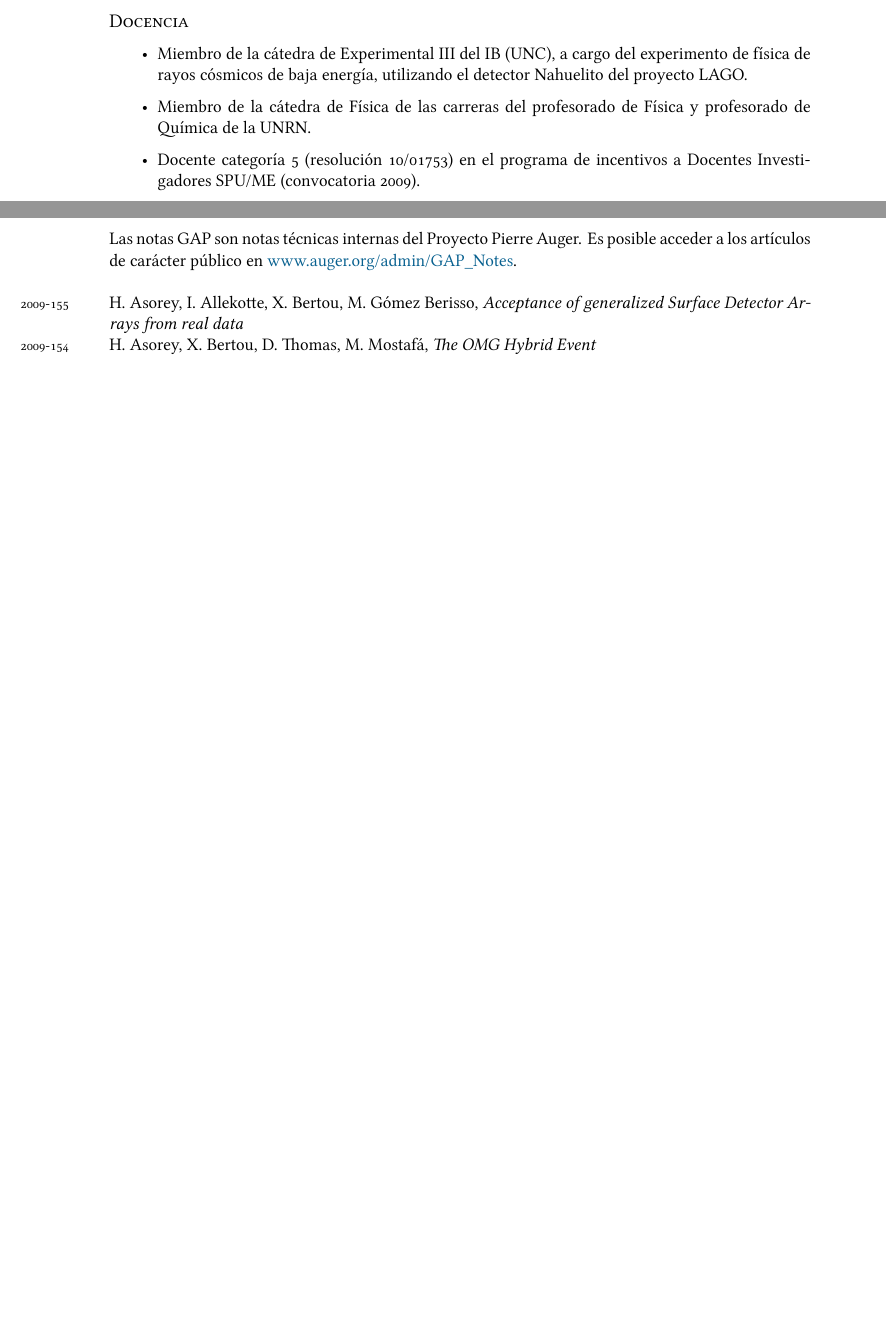
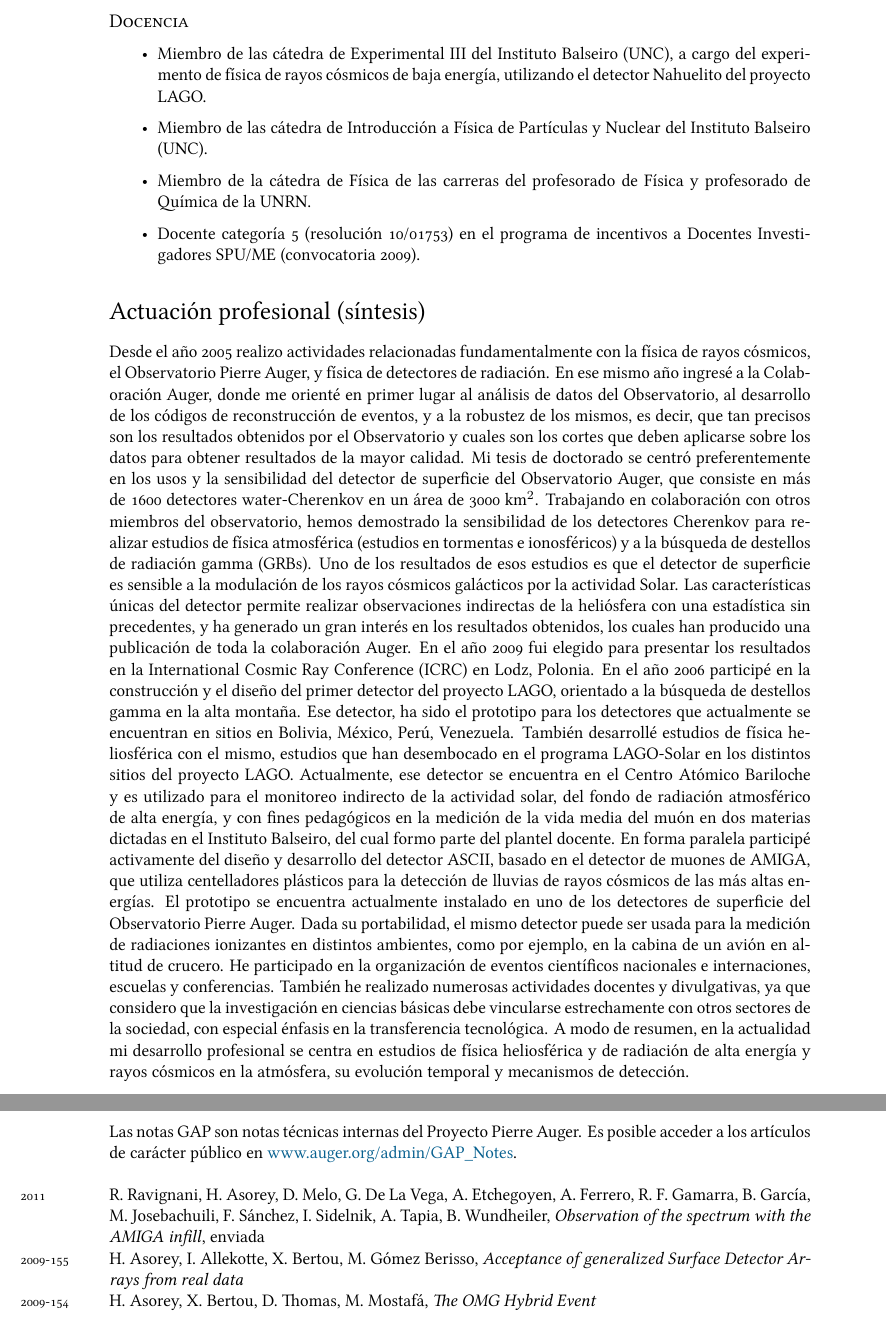
Before and after one commit to asoreyh/cv, a LaTeX CV (cv.tex): two parts of pages 3 and 5 of 6 before the commit and two parts of pages 3 and 5 of 7 after it, joined at a grey line, cut so that both start at the same text, the shorter picture padded with empty space. The pictures show the PDF file cv.pdf that the author committed with the source.

Commit message:
Updated @ 15/02/2011

```diff
--- a/cv.tex
+++ b/cv.tex
@@ -161,10 +167,65 @@ Provincia de Río Negro, Declaración 42/2010.}}
+\end{itemize}
+
 \subsection*{Docencia}
-
 \begin{itemize}
-\item Miembro de la cátedra de Experimental III del IB (UNC), a cargo del experimento de física de rayos cósmicos de baja energía, utilizando el detector Nahuelito del proyecto LAGO.
-\item Miembro de la cátedra de Física de las carreras del profesorado de Física y profesorado de Química de la UNRN.
+\item Miembro de las cátedra de Experimental III del Instituto Balseiro (UNC),
+a cargo del experimento de física de rayos cósmicos de baja energía, utilizando
+el detector Nahuelito del proyecto LAGO.
+\item Miembro de las cátedra de Introducción a Física de Partículas y Nuclear
+del Instituto Balseiro (UNC).
+\item Miembro de la cátedra de Física de las carreras del profesorado de Física
+y profesorado de Química de la UNRN.
 \item Docente categoría 5 (resolución 10/01753) en el programa de incentivos a Docentes Investigadores SPU/ME (convocatoria 2009).
 \end{itemize}
+
+\section*{Actuación profesional (síntesis)}
+
+Desde el año 2005 realizo actividades relacionadas fundamentalmente con la
+física de rayos cósmicos, el Observatorio Pierre Auger, y física de detectores
+de radiación. En ese mismo año ingresé a la Colaboración Auger, donde me
+orienté en primer lugar al análisis de datos del Observatorio, al desarrollo de
+los códigos de reconstrucción de eventos, y a la robustez de los mismos, es
+decir, que tan precisos son los resultados obtenidos por el Observatorio y
+cuales son los cortes que deben aplicarse sobre los datos para obtener
+resultados de la mayor calidad.  Mi tesis de doctorado se centró
+preferentemente en los usos y la sensibilidad del detector de superficie del
+Observatorio Auger, que consiste en más de 1600 detectores water-Cherenkov en
+un área de 3000 km$^2$. Trabajando en colaboración con otros miembros del
+observatorio, hemos demostrado la sensibilidad de los detectores Cherenkov para
+realizar estudios de física atmosférica (estudios en tormentas e ionosféricos)
+y a la búsqueda de destellos de radiación gamma (GRBs).  Uno de los resultados
+de esos estudios es que el detector de superficie es sensible a la modulación
+de los rayos cósmicos galácticos por la actividad Solar. Las características
+únicas del detector permite realizar observaciones indirectas de la heliósfera
+con una estadística sin precedentes, y ha generado un gran interés en los
+resultados obtenidos, los cuales han producido una publicación de toda la
+colaboración Auger. En el año 2009 fui elegido para presentar los resultados en
+la International Cosmic Ray Conference (ICRC) en Lodz, Polonia.  En el año 2006
+participé en la construcción y el diseño del primer detector del proyecto LAGO,
+orientado a la búsqueda de destellos gamma en la alta montaña.  Ese detector,
+ha sido el prototipo para los detectores que actualmente se encuentran en
+sitios en Bolivia, México, Perú, Venezuela.  También desarrollé estudios de
+física heliosférica con el mismo, estudios que han desembocado en el programa
+LAGO-Solar en los distintos sitios del proyecto LAGO. Actualmente, ese detector
+se encuentra en el Centro Atómico Bariloche y es utilizado para el monitoreo
+indirecto de la actividad solar, del fondo de radiación atmosférico de alta
+energía, y con fines pedagógicos en la medición de la vida media del muón en
+dos materias dictadas en el Instituto Balseiro, del cual formo parte del
+plantel docente.  En forma paralela participé activamente del diseño y
+desarrollo del detector ASCII, basado en el detector de muones de AMIGA, que
+utiliza centelladores plásticos para la detección de lluvias de rayos cósmicos
+de las más altas energías. El prototipo se encuentra actualmente instalado en
+uno de los detectores de superficie del Observatorio Pierre Auger. Dada su
+portabilidad, el mismo detector puede ser usada para la medición de radiaciones
+ionizantes en distintos ambientes, como por ejemplo, en la cabina de un avión
+en altitud de crucero.  He participado en la organización de eventos
+científicos nacionales e internaciones, escuelas y conferencias. También he
+realizado numerosas actividades docentes y divulgativas, ya que considero que
+la investigación en ciencias básicas debe vincularse estrechamente con otros
+sectores de la sociedad, con especial énfasis en la transferencia tecnológica.
+A modo de resumen, en la actualidad mi desarrollo profesional se centra en
+estudios de física heliosférica y de radiación de alta energía y rayos cósmicos
+en la atmósfera, su evolución temporal y mecanismos de detección.
 
 \section*{Publicaciones \& presentaciones en conferencias}
 
@@ -307,6 +364,10 @@ acceder a los artículos de carácter público en
 \href{http://www.auger.org/admin-cgi-bin/woda/gap\_notes.pl/Search?search=asorey}
 {www.auger.org/admin/GAP\_Notes}.\\
 
+\years{2011} R. Ravignani, H. Asorey, D. Melo, G. De La Vega, A. Etchegoyen, A.
+Ferrero, R. F. Gamarra, B. García, M. Josebachuili, F. Sánchez, I. Sidelnik, A.
+Tapia, B. Wundheiler, {\emph{Observation of the spectrum with the AMIGA
+infill}}, enviada\\
 \years{2009-155}H. Asorey, I. Allekotte, X. Bertou, M. Gómez~Berisso,
 {\emph{Acceptance of generalized Surface Detector Arrays from real data}}\\
 \years{2009-154}H. Asorey, X. Bertou, D. Thomas, M. Mostafá, {\emph{The OMG
@@ -339,4 +400,5 @@ Auger Observatory.}}\\
 
 \section*{Actividades docentes}
 
-\years{2009-2010}Miembro de las cátedras de Física 1 A y Física 1 B de las
+\years{2011}Miembro de la cátedra de Introducción a Física de Partículas y
+Nuclear del Instituto Balseiro, Universidad Nacional de Cuyo.\\
@@ -343,2 +406,3 @@ Auger Observatory.}}\\
 carreras de Profesorado de Física y Profesorado de Química de la Universidad
 Nacional de Río Negro.\\
+\years{2010}Miembro de la cátedra de Física Experimental III del Instituto
```
Also changed, not shown: cv.pdf, cv.tex (105 more changed lines).
